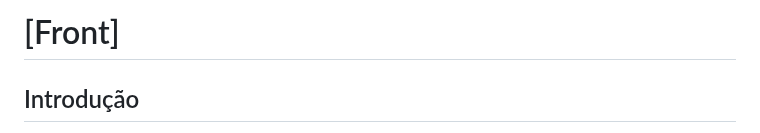
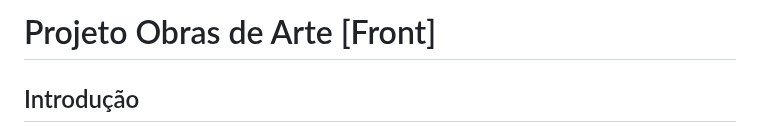
Before and after one commit to Moriblo/front, a Markdown page: README.md, the part around the change. GitHub-like rendering.

Commit message:
Update README.md
Atualizando parágrafo. principal

```diff
--- a/README.md
+++ b/README.md
@@ -1,4 +1,4 @@
-# [Front]
+# Projeto Obras de Arte [Front]
 
 ## Introdução
 MVP da Sprint 3 do curso de pós gradução em Engenharia de Software da PUC.
```
